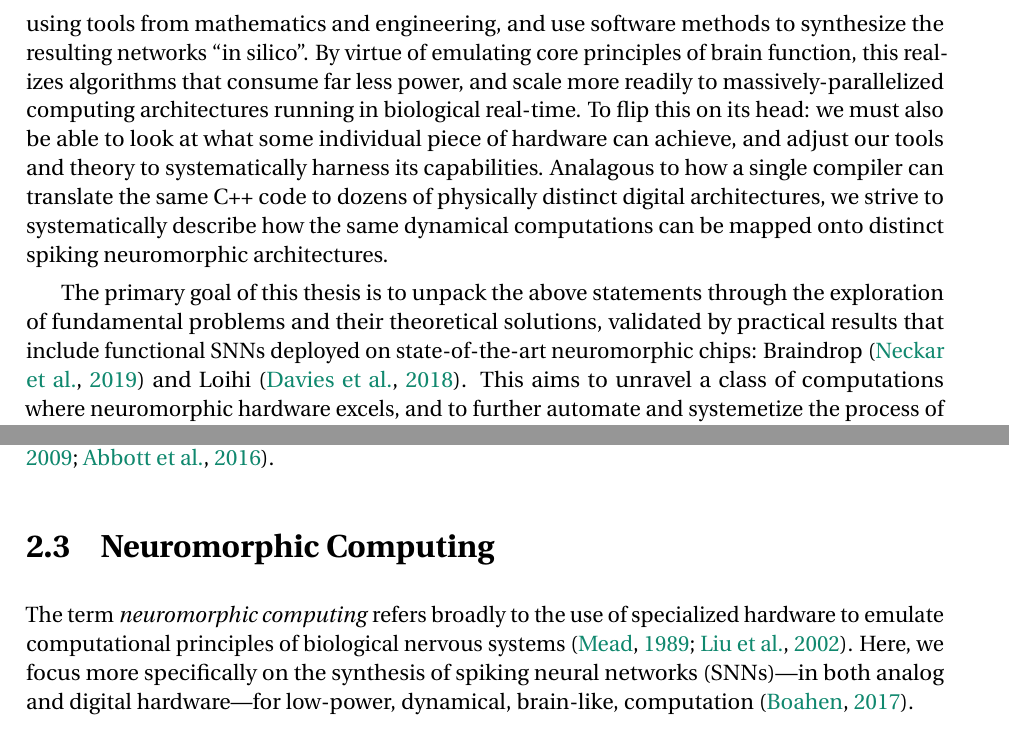
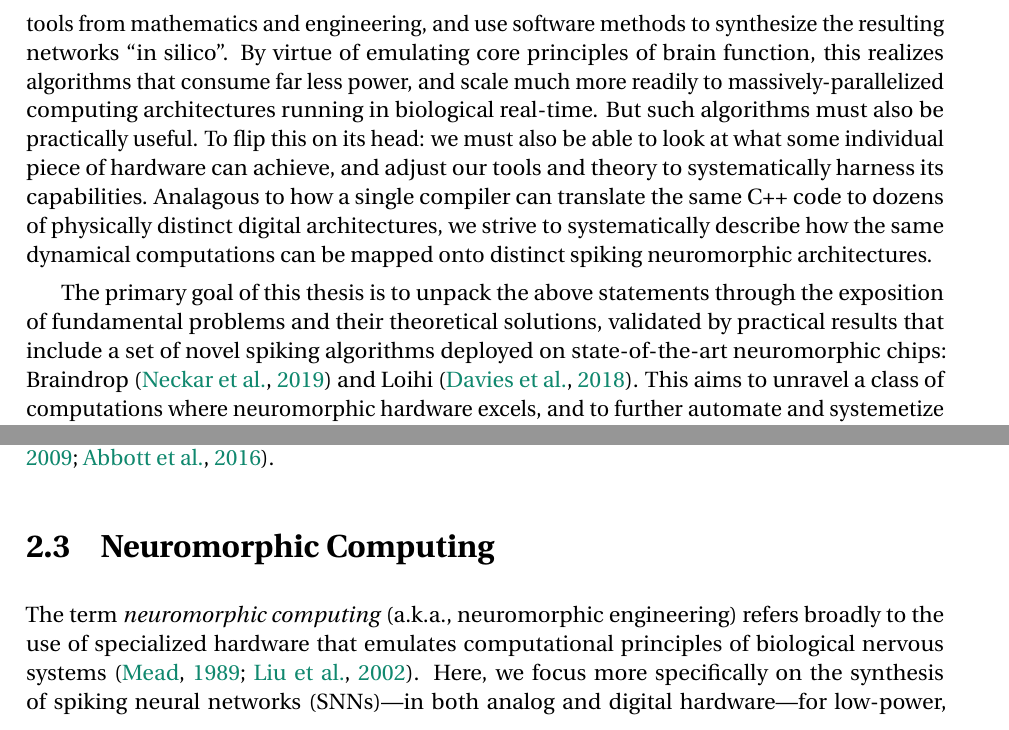
Before and after one commit to arvoelke/phd, a LaTeX thesis (paper/phd.tex, which reads paper/phd-background.tex, paper/phd-introduction.tex): two parts of pages 24 and 41 of 178, joined at a grey line, cut so that both start at the same text. Compiled offline with pdfLaTeX; a missing bibliography style is replaced by a similar one.

Commit message:
Use the word useful in the intro

```diff
--- a/paper/phd-background.tex
+++ b/paper/phd-background.tex
@@ -442,7 +442,7 @@ The conclusions from this section are similar to those drawn by \citet[][see sup
 
 \section{Neuromorphic Computing}
 
-The term \emph{neuromorphic computing} refers broadly to the use of specialized hardware to emulate computational principles of biological nervous systems~\citep{mead1989analog, liu2002analog}.
+The term \emph{neuromorphic computing} (a.k.a.,~neuromorphic engineering) refers broadly to the use of specialized hardware that emulates computational principles of biological nervous systems~\citep{mead1989analog, liu2002analog}.
 Here, we focus more specifically on the synthesis of spiking neural networks~(SNNs)---in both analog and digital hardware---for low-power, dynamical, brain-like, computation~\citep{boahen2017neuromorph}.
 
 This chapter provides a brief overview of the landscape, with an emphasis placed on state-of-the-art hardware made available to the Centre for Theoretical Neuroscience, at the University of Waterloo, for academic research, namely: SpiNNaker~\citep{furber2014spinnaker}, Braindrop~\citep{braindrop2019}, and Loihi~\citep{davies2018loihi}.
--- a/paper/phd-introduction.tex
+++ b/paper/phd-introduction.tex
@@ -24,14 +24,15 @@ Generally speaking, neuromorphic programming forces us to rethink our traditiona
 Biological nervous systems already do this quite successfully, and so we seek to borrow existing
 principles and models from neuroscience, exploit their properties using tools from mathematics and engineering,
 and use software methods to synthesize the resulting networks ``in silico''.
-By virtue of emulating core principles of brain function, this realizes algorithms that consume far less power, and scale more readily to massively-parallelized computing architectures running in biological real-time.
+By virtue of emulating core principles of brain function, this realizes algorithms that consume far less power, and scale much more readily to massively-parallelized computing architectures running in biological real-time.
+But such algorithms must also be practically useful.
 To flip this on its head: we must also be able to look at what some individual piece of hardware can achieve,
 and adjust our tools and theory to systematically harness its capabilities.
 Analagous to how a single compiler can translate the same C++ code
 to dozens of physically distinct digital architectures, we strive to systematically describe
 how the same dynamical computations can be mapped onto distinct spiking neuromorphic architectures.
 
-The primary goal of this thesis is to unpack the above statements through the exploration of fundamental problems and their theoretical solutions, validated by practical results that include functional SNNs deployed on state-of-the-art neuromorphic chips: Braindrop~\citep{braindrop2019} and Loihi~\citep{davies2018loihi}.
+The primary goal of this thesis is to unpack the above statements through the exposition of fundamental problems and their theoretical solutions, validated by practical results that include a set of novel spiking algorithms deployed on state-of-the-art neuromorphic chips: Braindrop~\citep{braindrop2019} and Loihi~\citep{davies2018loihi}.
 This aims to unravel a class of computations where neuromorphic hardware excels, and to further automate and systemetize the process of engineering algorithms for such hardware.
 We have already learned a great deal through the mutually interacting processes of bottom-up neuromorphic hardware design and top-down SNN construction.
 Theoretical frameworks help guide decisions in hardware design, while hardware constraints demand relevant extensions to theoretical frameworks and software tools -- both processes coexist in a dynamic feedback loop.
```
Also changed, not shown: paper/phd-introduction.tex (2 more changed lines).
